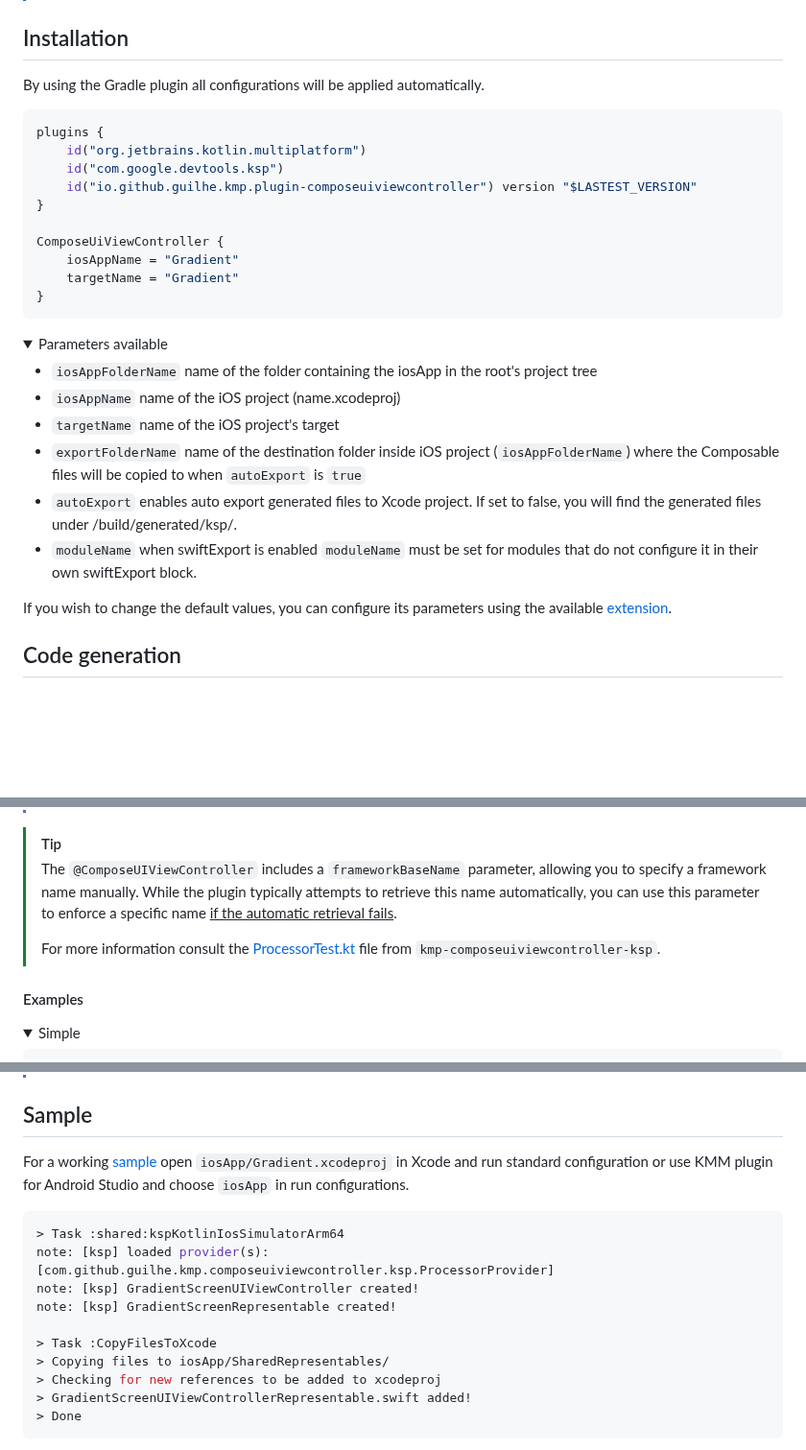
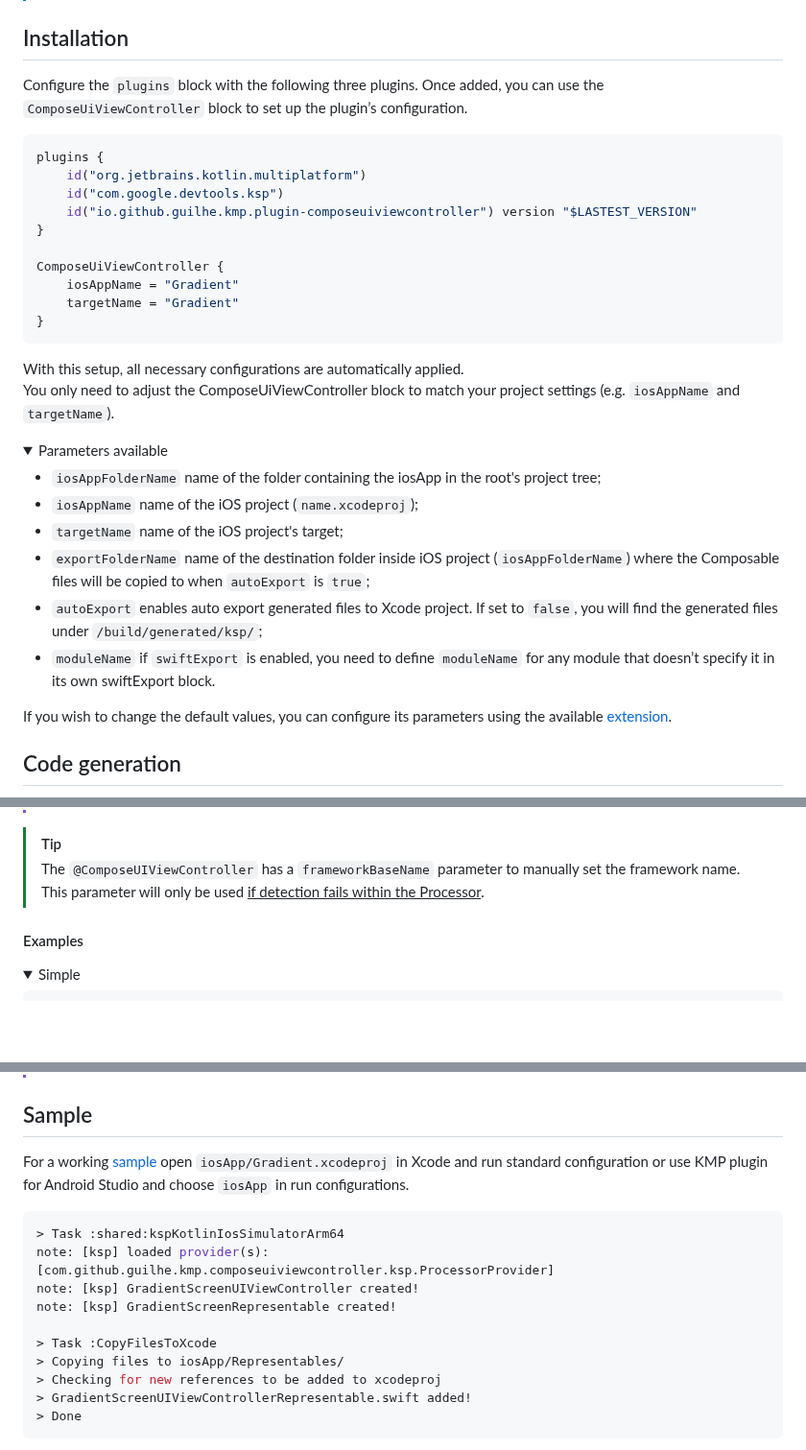
Before and after one commit to GuilhE/KMP-ComposeUIViewController, a Markdown page: README.md, 3 parts joined by grey strips. Shown at 96% size. GitHub-like rendering; folded sections open; blank space fills up the shorter version.

Commit message:
Revise README for ComposeUiViewController setup

````diff
--- a/README.md
+++ b/README.md
@@ -28,7 +28,7 @@ Kotlin Multiplatform and Compose Multiplatform are built upon the philosophy of
 
 ## Installation
 
-By using the Gradle plugin all configurations will be applied automatically.
+Configure the `plugins` block with the following three plugins. Once added, you can use the `ComposeUiViewController` block to set up the plugin’s configuration.
 
 ```kotlin
 plugins {
@@ -43,14 +43,17 @@ ComposeUiViewController {
 }
 ```
 
+With this setup, all necessary configurations are automatically applied.
+You only need to adjust the ComposeUiViewController block to match your project settings (e.g. `iosAppName` and `targetName`).
+
 <details><summary>Parameters available</summary>
 
-- `iosAppFolderName` name of the folder containing the iosApp in the root's project tree
-- `iosAppName` name of the iOS project (name.xcodeproj)
-- `targetName` name of the iOS project's target
-- `exportFolderName` name of the destination folder inside iOS project (`iosAppFolderName`) where the Composable files will be copied to when `autoExport` is `true`
-- `autoExport` enables auto export generated files to Xcode project. If set to false, you will find the generated files under /build/generated/ksp/.
-- `moduleName` when swiftExport is enabled `moduleName` must be set for modules that do not configure it in their own swiftExport block.
+- `iosAppFolderName` name of the folder containing the iosApp in the root's project tree;
+- `iosAppName` name of the iOS project (`name.xcodeproj`);
+- `targetName` name of the iOS project's target;
+- `exportFolderName` name of the destination folder inside iOS project (`iosAppFolderName`) where the Composable files will be copied to when `autoExport` is `true`;
+- `autoExport` enables auto export generated files to Xcode project. If set to `false`, you will find the generated files under `/build/generated/ksp/`;
+- `moduleName` if `swiftExport` is enabled, you need to define `moduleName` for any module that doesn’t specify it in its own swiftExport block.
 
 If you wish to change the default values, you can configure its parameters using the available  [extension](kmp-composeuiviewcontroller-gradle-plugin/src/main/kotlin/com/github/guilhe/kmp/composeuiviewcontroller/gradle/ComposeUiViewControllerParameters.kt).
 
@@ -72,9 +75,7 @@ To annotate the parameter as the composable state variable (for **advanced** use
 >  Only 0 or 1 `@ComposeUIViewControllerState` and an arbitrary number of parameter types (excluding `@Composable`) are allowed in `@ComposeUIViewController` functions.
 
 > [!TIP]
-> The `@ComposeUIViewController` includes a `frameworkBaseName` parameter, allowing you to specify a framework name manually. While the plugin typically attempts to retrieve this name automatically, you can use this parameter to enforce a specific name <ins>if the automatic retrieval fails</ins>.
->
-> For more information consult the [ProcessorTest.kt](kmp-composeuiviewcontroller-ksp/src/test/kotlin/composeuiviewcontroller/ProcessorTest.kt) file from `kmp-composeuiviewcontroller-ksp`.
+> The `@ComposeUIViewController` has a `frameworkBaseName` parameter to manually set the framework name. This parameter will only be used <ins>if detection fails within the Processor</ins>.
 
 #### Examples
 
@@ -184,7 +185,7 @@ struct SomeView: View {
 > Avoid deleting `iosApp/Representables` without first using Xcode to `Remove references`.
 
 ## Sample
-For a working [sample](sample) open `iosApp/Gradient.xcodeproj` in Xcode and run standard configuration or use KMM plugin for Android Studio and choose `iosApp` in run configurations.
+For a working [sample](sample) open `iosApp/Gradient.xcodeproj` in Xcode and run standard configuration or use KMP plugin for Android Studio and choose `iosApp` in run configurations.
 
 ```bash
 > Task :shared:kspKotlinIosSimulatorArm64
@@ -193,7 +194,7 @@ note: [ksp] GradientScreenUIViewController created!
 note: [ksp] GradientScreenRepresentable created!
 
 > Task :CopyFilesToXcode
-> Copying files to iosApp/SharedRepresentables/
+> Copying files to iosApp/Representables/
 > Checking for new references to be added to xcodeproj
 > GradientScreenUIViewControllerRepresentable.swift added!
 > Done
````
